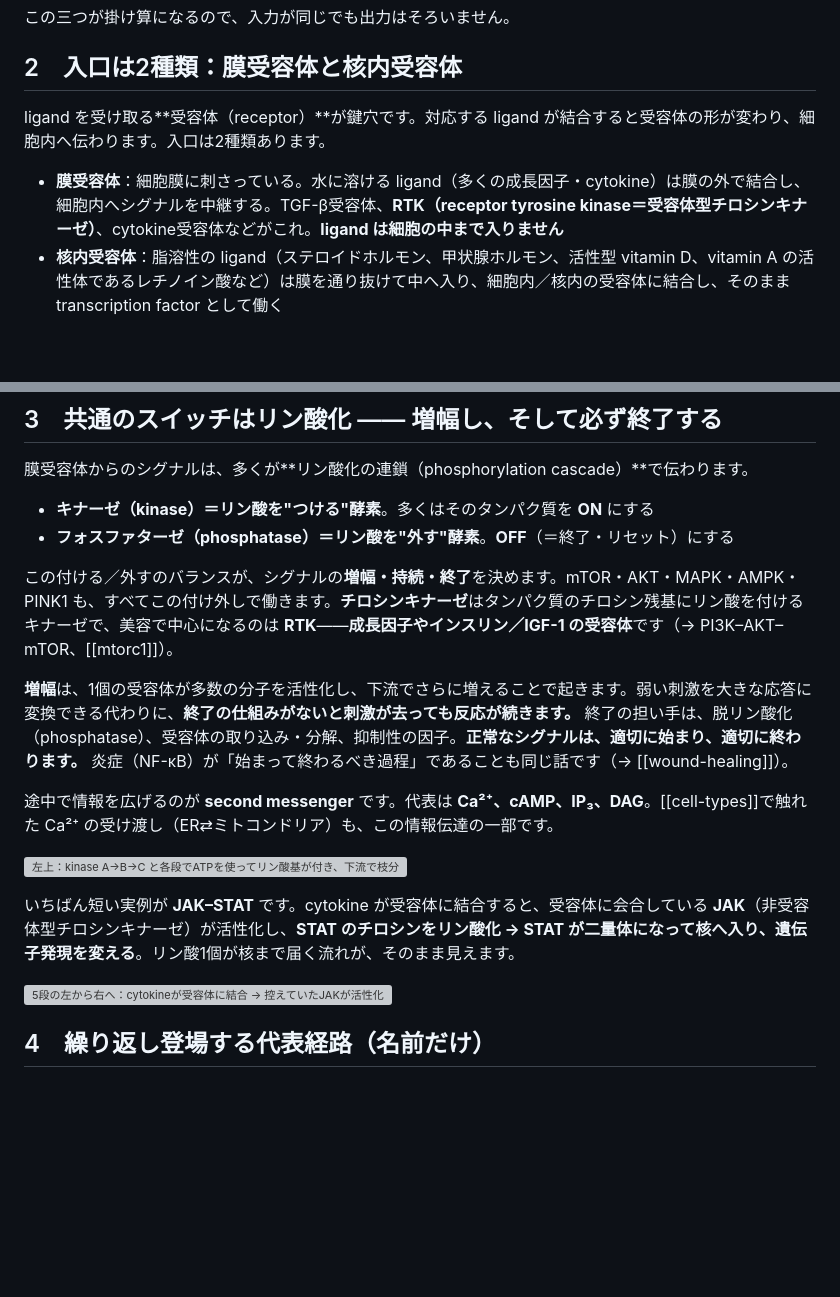
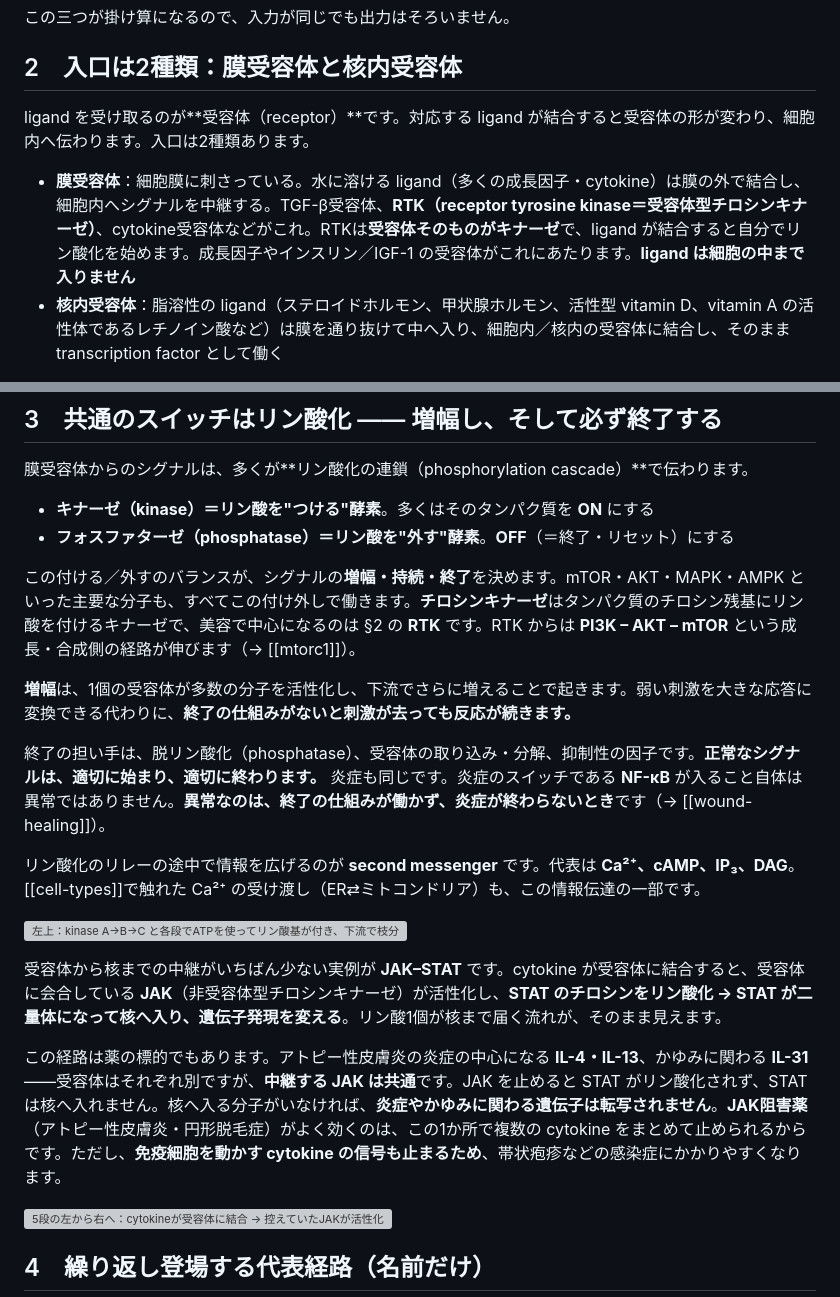
Before and after one commit to yucalyptus/skin-orchestra, a Markdown page: chapters/受容体と細胞内シグナル.md, 2 parts joined by grey strips. Rendered like a GitHub page; blank space fills up the shorter version; grey boxes are pictures that could not be loaded.

```diff
--- a/chapters/受容体と細胞内シグナル.md
+++ b/chapters/受容体と細胞内シグナル.md
@@ -31,9 +25,9 @@ status: draft
 
 ## 2　入口は2種類：膜受容体と核内受容体
 
-ligand を受け取る**受容体（receptor）**が鍵穴です。対応する ligand が結合すると受容体の形が変わり、細胞内へ伝わります。入口は2種類あります。
+ligand を受け取るのが**受容体（receptor）**です。対応する ligand が結合すると受容体の形が変わり、細胞内へ伝わります。入口は2種類あります。
 
-- **膜受容体**：細胞膜に刺さっている。水に溶ける ligand（多くの成長因子・cytokine）は膜の外で結合し、細胞内へシグナルを中継する。TGF-β受容体、**RTK（receptor tyrosine kinase＝受容体型チロシンキナーゼ）**、cytokine受容体などがこれ。**ligand は細胞の中まで入りません**
+- **膜受容体**：細胞膜に刺さっている。水に溶ける ligand（多くの成長因子・cytokine）は膜の外で結合し、細胞内へシグナルを中継する。TGF-β受容体、**RTK（receptor tyrosine kinase＝受容体型チロシンキナーゼ）**、cytokine受容体などがこれ。RTKは**受容体そのものがキナーゼ**で、ligand が結合すると自分でリン酸化を始めます。成長因子やインスリン／IGF-1 の受容体がこれにあたります。**ligand は細胞の中まで入りません**
 - **核内受容体**：脂溶性の ligand（ステロイドホルモン、甲状腺ホルモン、活性型 vitamin D、vitamin A の活性体であるレチノイン酸など）は膜を通り抜けて中へ入り、細胞内／核内の受容体に結合し、そのまま transcription factor として働く
 
 ![左は水溶性ligandが膜の外にとどまったまま中継され、右は脂溶性ligandが膜を通り抜けて受容体ごと核へ入る。ligandが細胞内に入るかどうかがそもそも違う](figures/receptors-signaling_膜受容体と核内受容体.png)
@@ -47,15 +41,19 @@ ligand を受け取る**受容体（receptor）**が鍵穴です。対応する
 - **キナーゼ（kinase）＝リン酸を"つける"酵素**。多くはそのタンパク質を **ON** にする
 - **フォスファターゼ（phosphatase）＝リン酸を"外す"酵素**。**OFF**（＝終了・リセット）にする
 
-この付ける／外すのバランスが、シグナルの**増幅・持続・終了**を決めます。mTOR・AKT・MAPK・AMPK・PINK1 も、すべてこの付け外しで働きます。**チロシンキナーゼ**はタンパク質のチロシン残基にリン酸を付けるキナーゼで、美容で中心になるのは **RTK**——**成長因子やインスリン／IGF-1 の受容体**です（→ PI3K–AKT–mTOR、[[mtorc1]]）。
+この付ける／外すのバランスが、シグナルの**増幅・持続・終了**を決めます。mTOR・AKT・MAPK・AMPK といった主要な分子も、すべてこの付け外しで働きます。**チロシンキナーゼ**はタンパク質のチロシン残基にリン酸を付けるキナーゼで、美容で中心になるのは §2 の **RTK** です。RTK からは **PI3K – AKT – mTOR** という成長・合成側の経路が伸びます（→ [[mtorc1]]）。
 
-**増幅**は、1個の受容体が多数の分子を活性化し、下流でさらに増えることで起きます。弱い刺激を大きな応答に変換できる代わりに、**終了の仕組みがないと刺激が去っても反応が続きます。** 終了の担い手は、脱リン酸化（phosphatase）、受容体の取り込み・分解、抑制性の因子。**正常なシグナルは、適切に始まり、適切に終わります。** 炎症（NF-κB）が「始まって終わるべき過程」であることも同じ話です（→ [[wound-healing]]）。
+**増幅**は、1個の受容体が多数の分子を活性化し、下流でさらに増えることで起きます。弱い刺激を大きな応答に変換できる代わりに、**終了の仕組みがないと刺激が去っても反応が続きます。**
 
-途中で情報を広げるのが **second messenger** です。代表は **Ca²⁺、cAMP、IP₃、DAG**。[[cell-types]]で触れた Ca²⁺ の受け渡し（ER⇄ミトコンドリア）も、この情報伝達の一部です。
+終了の担い手は、脱リン酸化（phosphatase）、受容体の取り込み・分解、抑制性の因子です。**正常なシグナルは、適切に始まり、適切に終わります。** 炎症も同じです。炎症のスイッチである **NF-κB** が入ること自体は異常ではありません。**異常なのは、終了の仕組みが働かず、炎症が終わらないとき**です（→ [[wound-healing]]）。
+
+リン酸化のリレーの途中で情報を広げるのが **second messenger** です。代表は **Ca²⁺、cAMP、IP₃、DAG**。[[cell-types]]で触れた Ca²⁺ の受け渡し（ER⇄ミトコンドリア）も、この情報伝達の一部です。
 
 ![左上：kinase A→B→C と各段でATPを使ってリン酸基が付き、下流で枝分かれする。左中：受容体での1イベントが数個→数十〜数百→数千〜数万のリン酸化分子へ広がる「増幅」の実数。右：Ca²⁺・cAMP・IP₃・DAG がそれぞれ何を動かすか。下段：終了の3手（フォスファターゼによる脱リン酸化／受容体の取り込み・分解／抑制因子）](figures/receptors-signaling_リン酸化と二次メッセンジャー.png)
 
-いちばん短い実例が **JAK–STAT** です。cytokine が受容体に結合すると、受容体に会合している **JAK**（非受容体型チロシンキナーゼ）が活性化し、**STAT のチロシンをリン酸化 → STAT が二量体になって核へ入り、遺伝子発現を変える**。リン酸1個が核まで届く流れが、そのまま見えます。
+受容体から核までの中継がいちばん少ない実例が **JAK–STAT** です。cytokine が受容体に結合すると、受容体に会合している **JAK**（非受容体型チロシンキナーゼ）が活性化し、**STAT のチロシンをリン酸化 → STAT が二量体になって核へ入り、遺伝子発現を変える**。リン酸1個が核まで届く流れが、そのまま見えます。
+
+この経路は薬の標的でもあります。アトピー性皮膚炎の炎症の中心になる **IL-4・IL-13**、かゆみに関わる **IL-31**——受容体はそれぞれ別ですが、**中継する JAK は共通**です。JAK を止めると STAT がリン酸化されず、STAT は核へ入れません。核へ入る分子がいなければ、**炎症やかゆみに関わる遺伝子は転写されません**。**JAK阻害薬**（アトピー性皮膚炎・円形脱毛症）がよく効くのは、この1か所で複数の cytokine をまとめて止められるからです。ただし、**免疫細胞を動かす cytokine の信号も止まるため**、帯状疱疹などの感染症にかかりやすくなります。
 
 ![5段の左から右へ：cytokineが受容体に結合 → 控えていたJAKが活性化 → 受容体とSTATのチロシンをリン酸化 → STATが二量体になる → 核へ入って遺伝子発現を変える。下の枠は phosphatase による脱リン酸化で全段が元に戻る「リセット」の道](figures/receptors-signaling_JAK-STAT.png)
 
```
Also changed, not shown: other parts of chapters/受容体と細胞内シグナル.md (+16 -18 lines), 資料/図版TODO.md (+3 -1 lines), 資料/図版台帳.md (+4 -4 lines).
